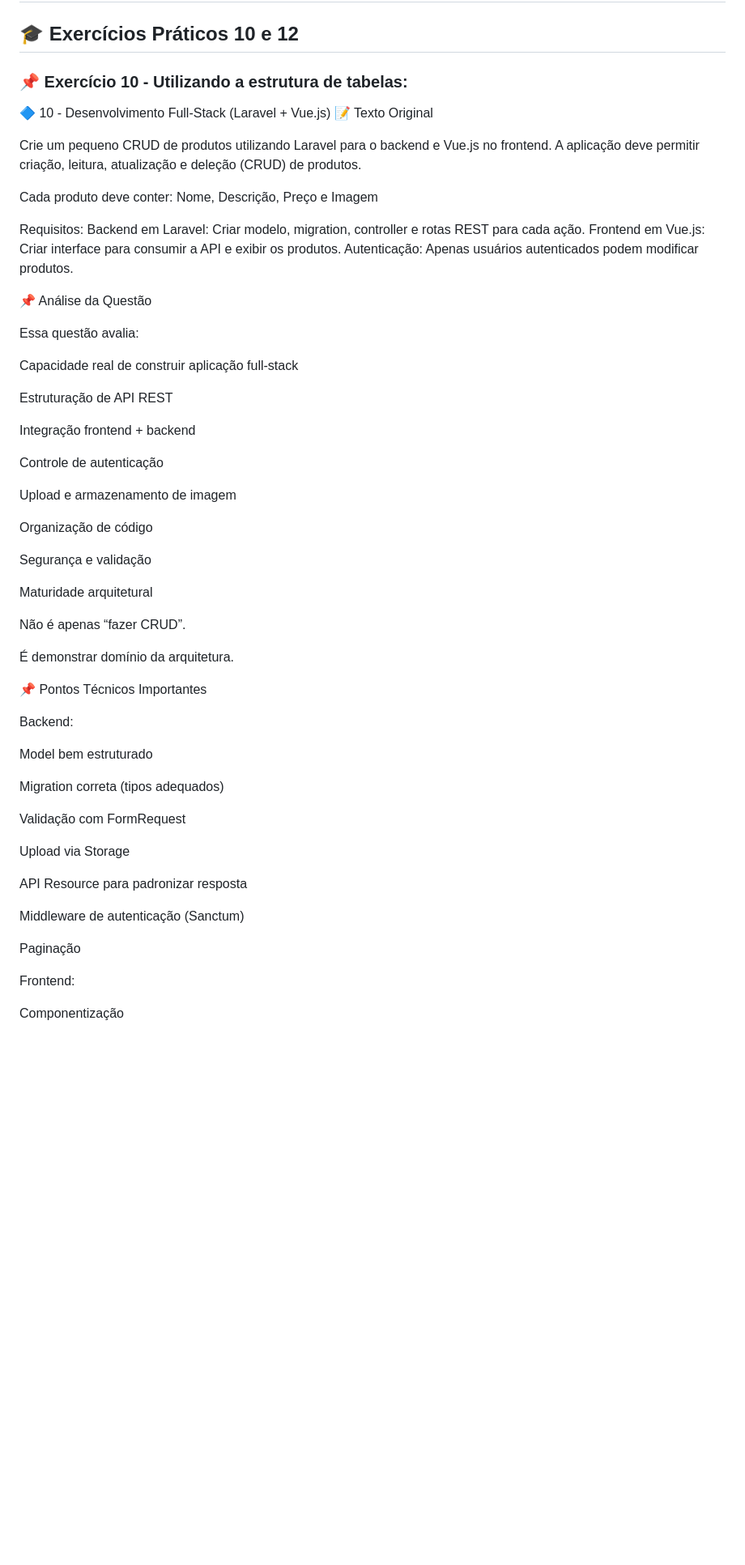
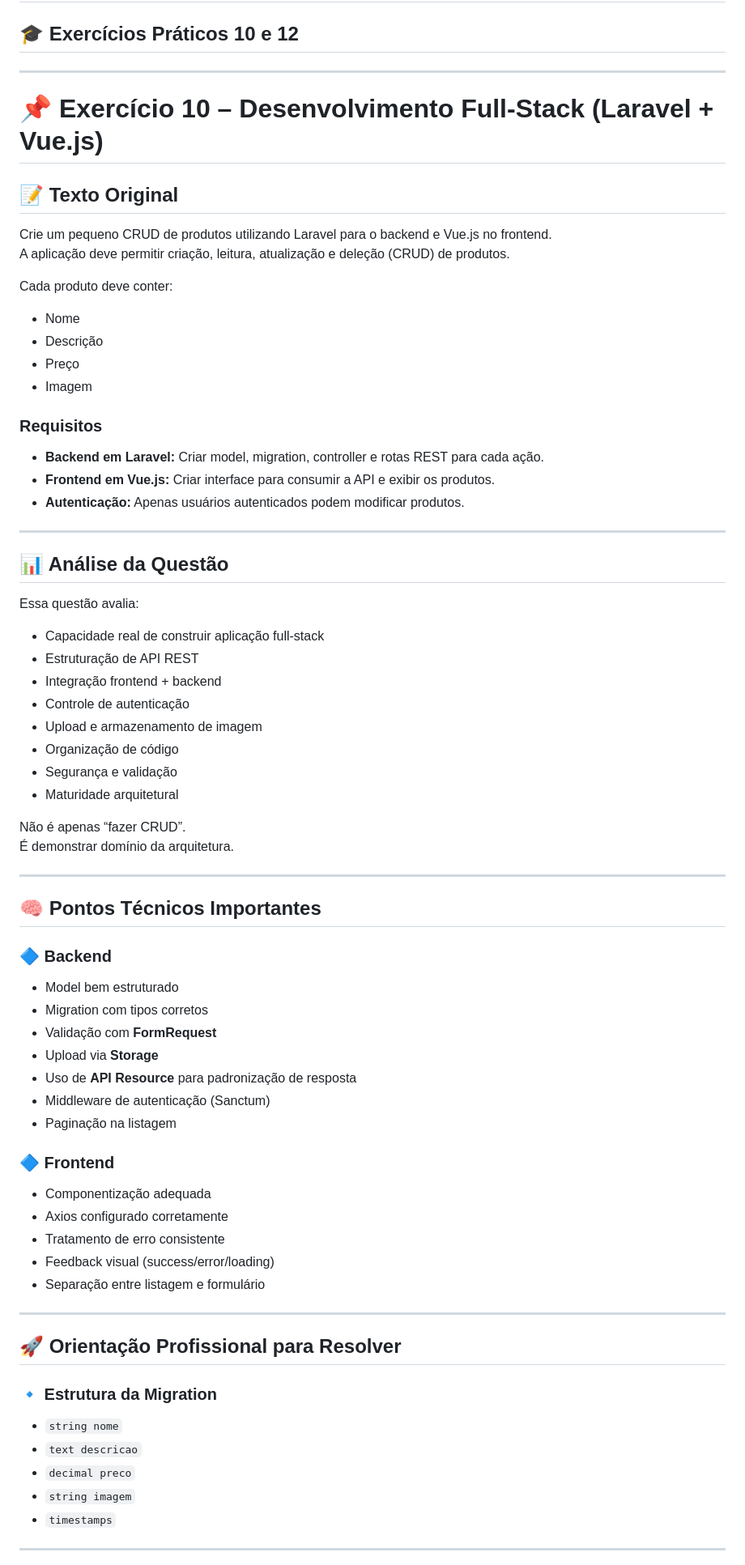
Before and after one commit to douglasabnovato/catalogo-produtos, a Markdown page: plano-de-acao/9-questao-10-12.md, the part around one of its changes. Shown at 81% size. Drawn GitHub-style; blank space fills up the shorter version.

Commit message:
detalhes em 9 questão 10 e 12

```diff
--- a/plano-de-acao/9-questao-10-12.md
+++ b/plano-de-acao/9-questao-10-12.md
@@ -2,65 +2,79 @@
 
 ## 🎓 Exercícios Práticos 10 e 12
 
-### 📌 Exercício 10 - Utilizando a estrutura de tabelas:
+---
 
-🔷 10 - Desenvolvimento Full-Stack (Laravel + Vue.js)
-📝 Texto Original
+# 📌 Exercício 10 – Desenvolvimento Full-Stack (Laravel + Vue.js)
+
+## 📝 Texto Original
 
 Crie um pequeno CRUD de produtos utilizando Laravel para o backend e Vue.js no frontend.
 A aplicação deve permitir criação, leitura, atualização e deleção (CRUD) de produtos.
 
 Cada produto deve conter:
-Nome, Descrição, Preço e Imagem
 
-Requisitos:
-Backend em Laravel: Criar modelo, migration, controller e rotas REST para cada ação.
-Frontend em Vue.js: Criar interface para consumir a API e exibir os produtos.
-Autenticação: Apenas usuários autenticados podem modificar produtos.
+- Nome
+- Descrição
+- Preço
+- Imagem
 
-📌 Análise da Questão
+### Requisitos
+
+- **Backend em Laravel:** Criar model, migration, controller e rotas REST para cada ação.
+- **Frontend em Vue.js:** Criar interface para consumir a API e exibir os produtos.
+- **Autenticação:** Apenas usuários autenticados podem modificar produtos.
+
+---
+
+## 📊 Análise da Questão
 
 Essa questão avalia:
 
-Capacidade real de construir aplicação full-stack
-
-Estruturação de API REST
-
-Integração frontend + backend
-
-Controle de autenticação
-
-Upload e armazenamento de imagem
-
-Organização de código
-
-Segurança e validação
-
-Maturidade arquitetural
+- Capacidade real de construir aplicação full-stack
+- Estruturação de API REST
+- Integração frontend + backend
+- Controle de autenticação
+- Upload e armazenamento de imagem
+- Organização de código
+- Segurança e validação
+- Maturidade arquitetural
 
 Não é apenas “fazer CRUD”.
-
 É demonstrar domínio da arquitetura.
 
-📌 Pontos Técnicos Importantes
+---
 
-Backend:
+## 🧠 Pontos Técnicos Importantes
 
-Model bem estruturado
+### 🔷 Backend
 
-Migration correta (tipos adequados)
+- Model bem estruturado
+- Migration com tipos corretos
+- Validação com **FormRequest**
+- Upload via **Storage**
+- Uso de **API Resource** para padronização de resposta
+- Middleware de autenticação (Sanctum)
+- Paginação na listagem
 
-Validação com FormRequest
+### 🔷 Frontend
 
-Upload via Storage
+- Componentização adequada
+- Axios configurado corretamente
+- Tratamento de erro consistente
+- Feedback visual (success/error/loading)
+- Separação entre listagem e formulário
 
-API Resource para padronizar resposta
+---
 
-Middleware de autenticação (Sanctum)
+## 🚀 Orientação Profissional para Resolver
 
-Paginação
+### 🔹 Estrutura da Migration
 
-Frontend:
+- `string nome`
+- `text descricao`
+- `decimal preco`
+- `string imagem`
+- `timestamps`
 
-Componentização
+---
 
```
Also changed, not shown: other parts of plano-de-acao/9-questao-10-12.md (+119 -73 lines).
